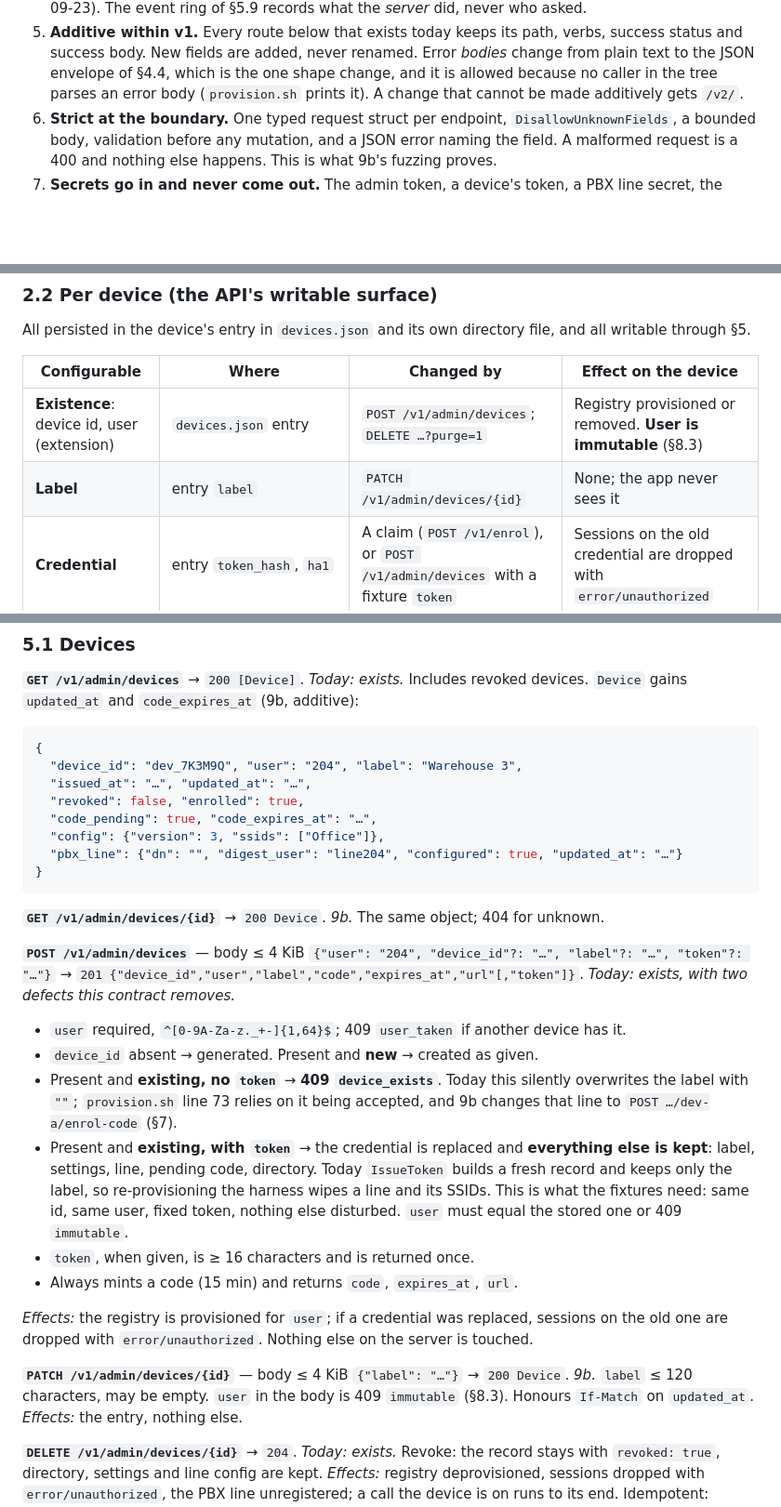
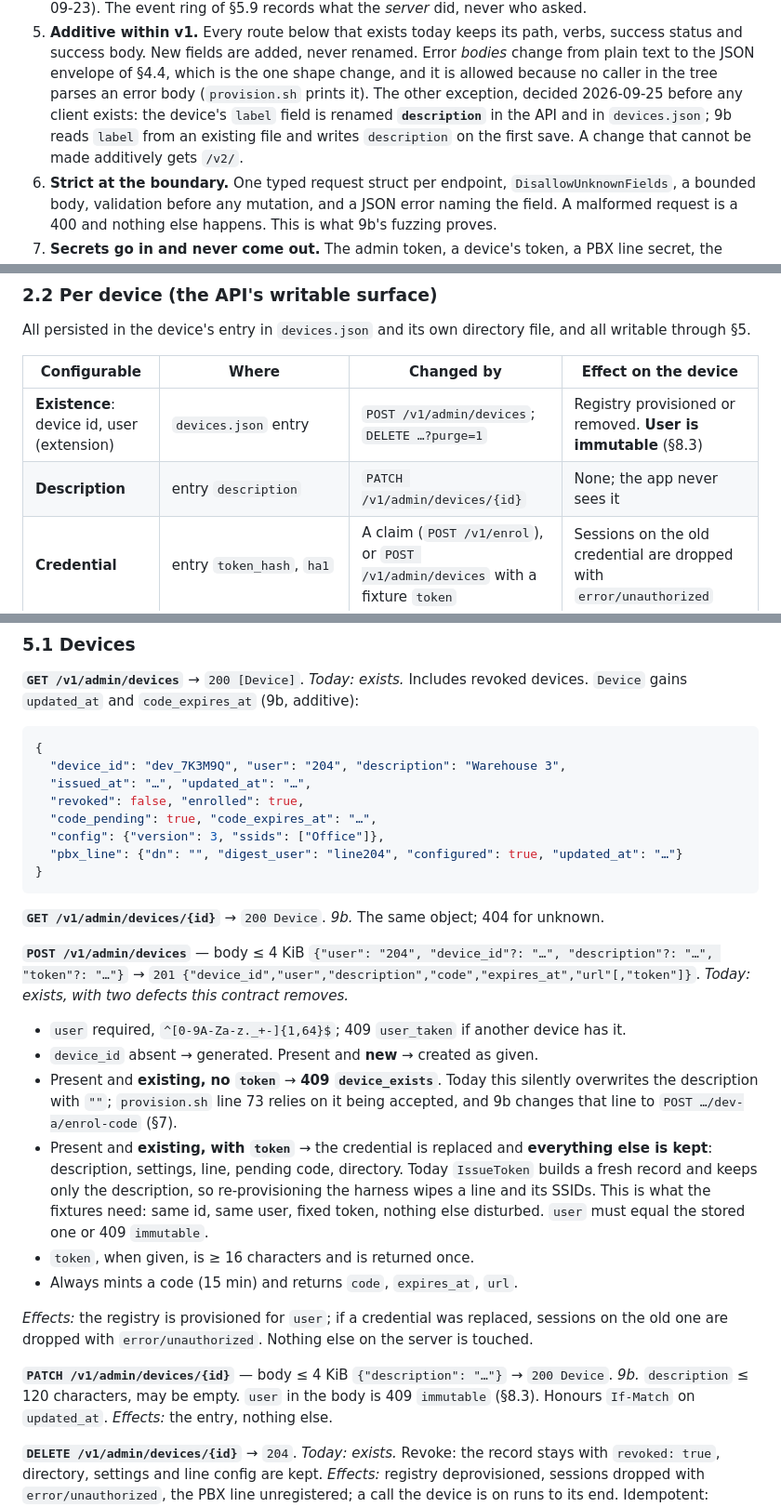
Before and after one commit to Matt-Johl/dialler, a Markdown page: protocol/ADMIN-API.md, 3 parts joined by grey strips. Shown at 93% size. GitHub-like rendering; blank space fills up the shorter version.

Commit message:
ADMIN-API: a device has a description, not a label
Renamed in the API and in devices.json before any client exists; 9b
reads label from an existing file and writes description.

Co-Authored-By: Claude Fable 5.1 <noreply@anthropic.com>

````diff
--- a/protocol/ADMIN-API.md
+++ b/protocol/ADMIN-API.md
@@ -50,7 +50,11 @@ marks what does not exist yet.
    never renamed. Error *bodies* change from plain text to the JSON
    envelope of §4.4, which is the one shape change, and it is allowed
    because no caller in the tree parses an error body (`provision.sh`
-   prints it). A change that cannot be made additively gets `/v2/`.
+   prints it). The other exception, decided 2026-09-25 before any client
+   exists: the device's `label` field is renamed **`description`** in
+   the API and in `devices.json`; 9b reads `label` from an existing file
+   and writes `description` on the first save. A change that cannot be
+   made additively gets `/v2/`.
 6. **Strict at the boundary.** One typed request struct per endpoint,
    `DisallowUnknownFields`, a bounded body, validation before any
    mutation, and a JSON error naming the field. A malformed request is a
@@ -117,7 +121,7 @@ directory file, and all writable through §5.
 | Configurable | Where | Changed by | Effect on the device |
 |---|---|---|---|
 | **Existence**: device id, user (extension) | `devices.json` entry | `POST /v1/admin/devices`; `DELETE …?purge=1` | Registry provisioned or removed. **User is immutable** (§8.3) |
-| **Label** | entry `label` | `PATCH /v1/admin/devices/{id}` | None; the app never sees it |
+| **Description** | entry `description` | `PATCH /v1/admin/devices/{id}` | None; the app never sees it |
 | **Credential** | entry `token_hash`, `ha1` | A claim (`POST /v1/enrol`), or `POST /v1/admin/devices` with a fixture `token` | Sessions on the old credential are dropped with `error/unauthorized` |
 | **Revoked** | entry `revoked` | `DELETE /v1/admin/devices/{id}` sets it; a claim clears it | Sessions dropped, registration removed, PBX line unregistered; a call it is on runs to its end |
 | **Enrolment code** | entry `code_hash`, `code_expires` | `POST …/enrol-code` mints; `DELETE …/enrol-code` cancels | None until claimed |
@@ -297,7 +301,7 @@ additive):
 
 ```json
 {
-  "device_id": "dev_7K3M9Q", "user": "204", "label": "Warehouse 3",
+  "device_id": "dev_7K3M9Q", "user": "204", "description": "Warehouse 3",
   "issued_at": "…", "updated_at": "…",
   "revoked": false, "enrolled": true,
   "code_pending": true, "code_expires_at": "…",
@@ -310,21 +314,21 @@ additive):
 404 for unknown.
 
 **`POST /v1/admin/devices`** — body ≤ 4 KiB
-`{"user": "204", "device_id"?: "…", "label"?: "…", "token"?: "…"}` →
-`201 {"device_id","user","label","code","expires_at","url"[,"token"]}`.
+`{"user": "204", "device_id"?: "…", "description"?: "…", "token"?: "…"}` →
+`201 {"device_id","user","description","code","expires_at","url"[,"token"]}`.
 *Today: exists, with two defects this contract removes.*
 
 - `user` required, `^[0-9A-Za-z._+-]{1,64}$`; 409 `user_taken` if another
   device has it.
 - `device_id` absent → generated. Present and **new** → created as given.
 - Present and **existing, no `token`** → **409 `device_exists`**. Today
-  this silently overwrites the label with `""`; `provision.sh` line 73
+  this silently overwrites the description with `""`; `provision.sh` line 73
   relies on it being accepted, and 9b changes that line to
   `POST …/dev-a/enrol-code` (§7).
 - Present and **existing, with `token`** → the credential is replaced and
-  **everything else is kept**: label, settings, line, pending code,
+  **everything else is kept**: description, settings, line, pending code,
   directory. Today `IssueToken` builds a fresh record and keeps only the
-  label, so re-provisioning the harness wipes a line and its SSIDs. This
+  description, so re-provisioning the harness wipes a line and its SSIDs. This
   is what the fixtures need: same id, same user, fixed token, nothing
   else disturbed. `user` must equal the stored one or 409 `immutable`.
 - `token`, when given, is ≥ 16 characters and is returned once.
@@ -334,8 +338,8 @@ additive):
 replaced, sessions on the old one are dropped with `error/unauthorized`.
 Nothing else on the server is touched.
 
-**`PATCH /v1/admin/devices/{id}`** — body ≤ 4 KiB `{"label": "…"}` →
-`200 Device`. *9b.* `label` ≤ 120 characters, may be empty. `user` in the
+**`PATCH /v1/admin/devices/{id}`** — body ≤ 4 KiB `{"description": "…"}` →
+`200 Device`. *9b.* `description` ≤ 120 characters, may be empty. `user` in the
 body is 409 `immutable` (§8.3). Honours `If-Match` on `updated_at`.
 *Effects:* the entry, nothing else.
 
````
Also changed, not shown: other parts of protocol/ADMIN-API.md (+4 -4 lines), SPEC.md (+2 -1 lines).
